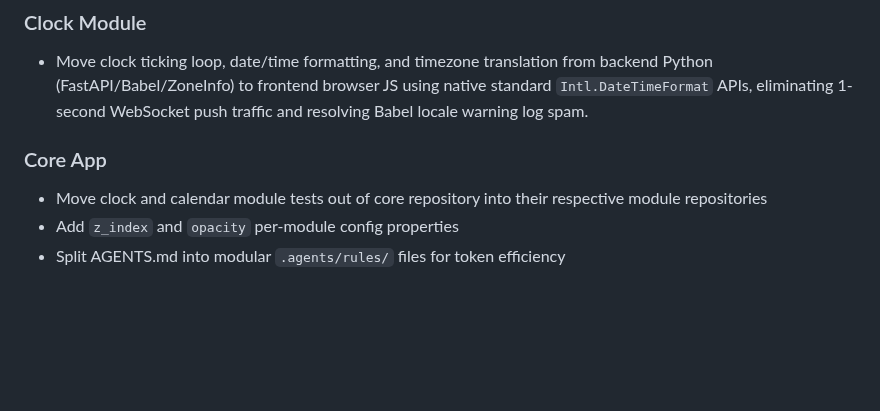
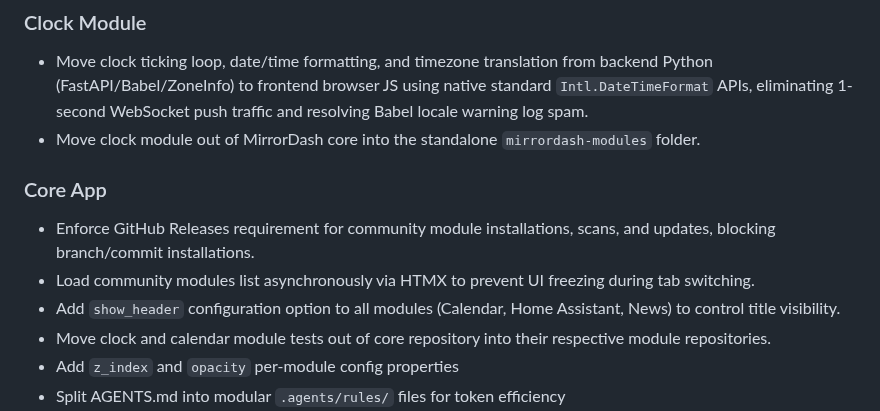
Before and after one commit to Menturan/MirrorDash, a Markdown page: CHANGELOG.md, the part around the change. Drawn GitHub-style; blank space fills up the shorter version.

Commit message:
docs: update CHANGELOG.md for unreleased module relocation, releases check, and show_header options

```diff
--- a/CHANGELOG.md
+++ b/CHANGELOG.md
@@ -12,9 +12,13 @@ and this project adheres to [Semantic Versioning](https://semver.org/spec/v2.0.0
 
 ### Clock Module
 - Move clock ticking loop, date/time formatting, and timezone translation from backend Python (FastAPI/Babel/ZoneInfo) to frontend browser JS using native standard `Intl.DateTimeFormat` APIs, eliminating 1-second WebSocket push traffic and resolving Babel locale warning log spam.
+- Move clock module out of MirrorDash core into the standalone `mirrordash-modules` folder.
 
 ### Core App
-- Move clock and calendar module tests out of core repository into their respective module repositories
+- Enforce GitHub Releases requirement for community module installations, scans, and updates, blocking branch/commit installations.
+- Load community modules list asynchronously via HTMX to prevent UI freezing during tab switching.
+- Add `show_header` configuration option to all modules (Calendar, Home Assistant, News) to control title visibility.
+- Move clock and calendar module tests out of core repository into their respective module repositories.
 - Add `z_index` and `opacity` per-module config properties
 - Split AGENTS.md into modular `.agents/rules/` files for token efficiency
 - Match correct final image artifact in github workflow release step (aa9604d)
```
